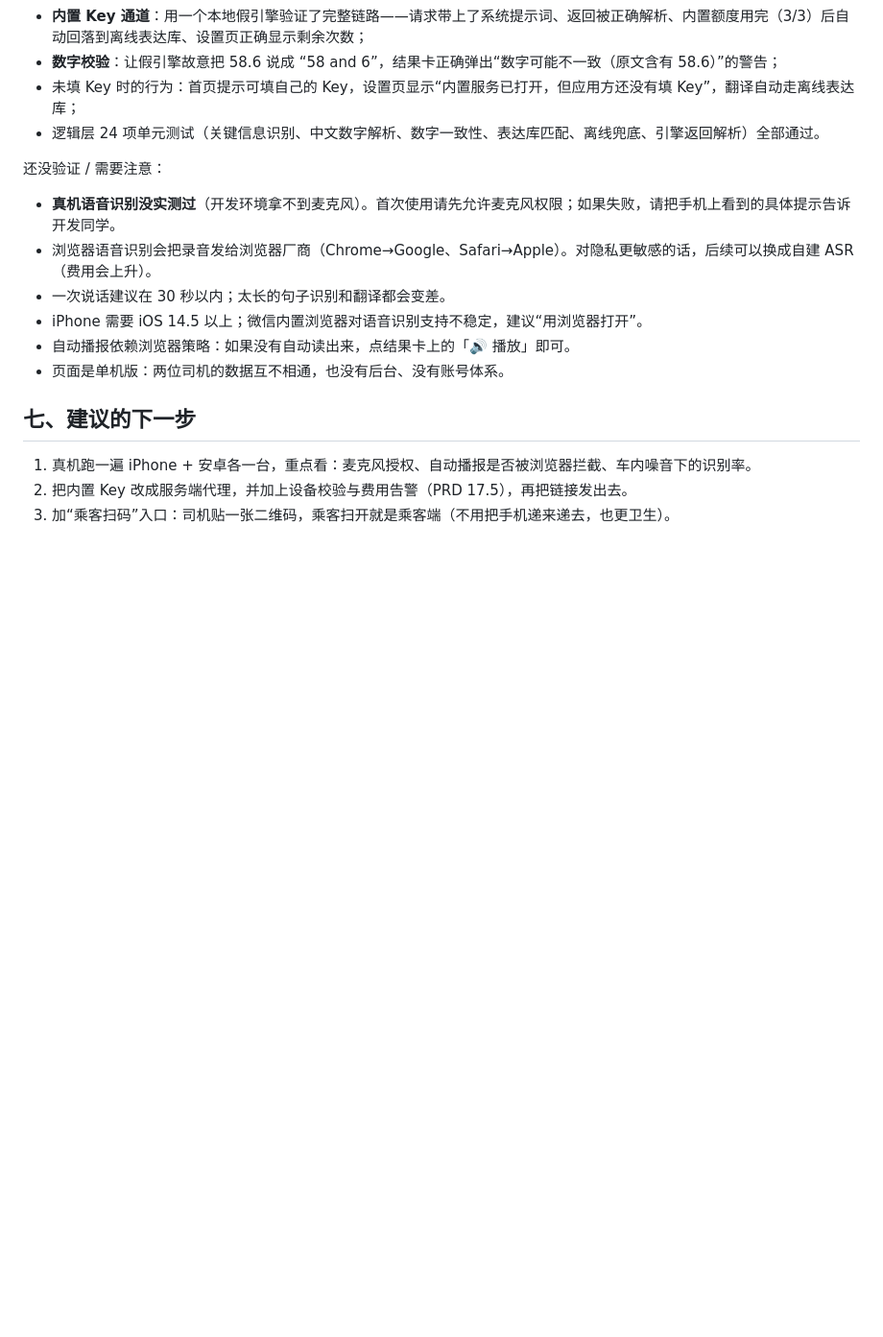
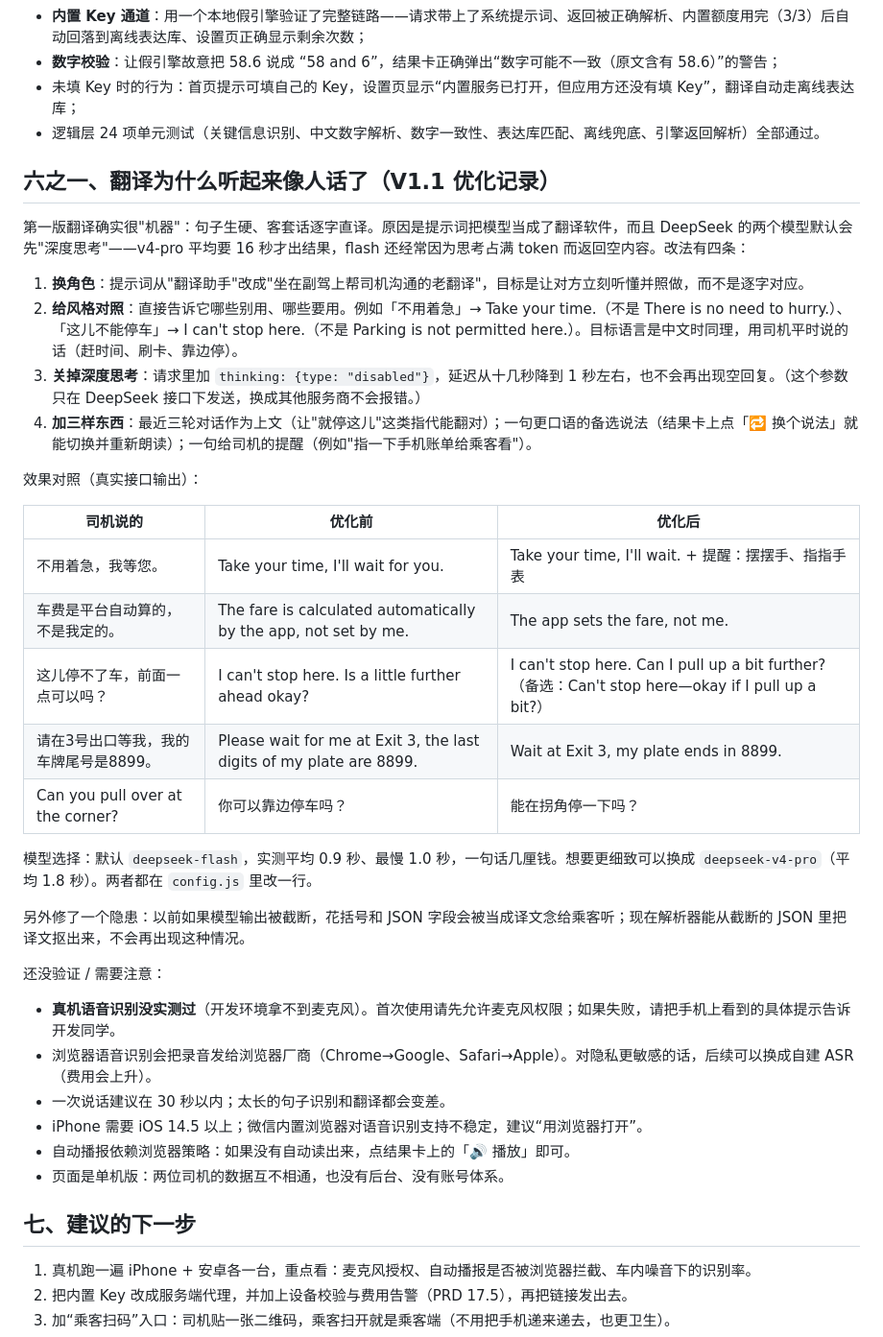
Before and after one commit to Rebecca1017/driver-lingo, a Markdown page: README.md, the part around the change. Shown at 96% size. Rendered like a GitHub page; blank space fills up the shorter version.

Commit message:
文档：补充翻译优化记录与模型选择说明

```diff
--- a/README.md
+++ b/README.md
@@ -161,6 +161,29 @@ window.APP_CONFIG = {
 - 未填 Key 时的行为：首页提示可填自己的 Key，设置页显示“内置服务已打开，但应用方还没有填 Key”，翻译自动走离线表达库；
 - 逻辑层 24 项单元测试（关键信息识别、中文数字解析、数字一致性、表达库匹配、离线兜底、引擎返回解析）全部通过。
 
+## 六之一、翻译为什么听起来像人话了（V1.1 优化记录）
+
+第一版翻译确实很"机器"：句子生硬、客套话逐字直译。原因是提示词把模型当成了翻译软件，而且 DeepSeek 的两个模型默认会先"深度思考"——v4-pro 平均要 16 秒才出结果，flash 还经常因为思考占满 token 而返回空内容。改法有四条：
+
+1. **换角色**：提示词从"翻译助手"改成"坐在副驾上帮司机沟通的老翻译"，目标是让对方立刻听懂并照做，而不是逐字对应。
+2. **给风格对照**：直接告诉它哪些别用、哪些要用。例如「不用着急」→ Take your time.（不是 There is no need to hurry.）、「这儿不能停车」→ I can't stop here.（不是 Parking is not permitted here.）。目标语言是中文时同理，用司机平时说的话（赶时间、刷卡、靠边停）。
+3. **关掉深度思考**：请求里加 `thinking: {type: "disabled"}`，延迟从十几秒降到 1 秒左右，也不会再出现空回复。（这个参数只在 DeepSeek 接口下发送，换成其他服务商不会报错。）
+4. **加三样东西**：最近三轮对话作为上文（让"就停这儿"这类指代能翻对）；一句更口语的备选说法（结果卡上点「🔁 换个说法」就能切换并重新朗读）；一句给司机的提醒（例如"指一下手机账单给乘客看"）。
+
+效果对照（真实接口输出）：
+
+| 司机说的 | 优化前 | 优化后 |
+| --- | --- | --- |
+| 不用着急，我等您。 | Take your time, I'll wait for you. | Take your time, I'll wait. + 提醒：摆摆手、指指手表 |
+| 车费是平台自动算的，不是我定的。 | The fare is calculated automatically by the app, not set by me. | The app sets the fare, not me. |
+| 这儿停不了车，前面一点可以吗？ | I can't stop here. Is a little further ahead okay? | I can't stop here. Can I pull up a bit further?（备选：Can't stop here—okay if I pull up a bit?） |
+| 请在3号出口等我，我的车牌尾号是8899。 | Please wait for me at Exit 3, the last digits of my plate are 8899. | Wait at Exit 3, my plate ends in 8899. |
+| Can you pull over at the corner? | 你可以靠边停车吗？ | 能在拐角停一下吗？ |
+
+模型选择：默认 `deepseek-flash`，实测平均 0.9 秒、最慢 1.0 秒，一句话几厘钱。想要更细致可以换成 `deepseek-v4-pro`（平均 1.8 秒）。两者都在 `config.js` 里改一行。
+
+另外修了一个隐患：以前如果模型输出被截断，花括号和 JSON 字段会被当成译文念给乘客听；现在解析器能从截断的 JSON 里把译文抠出来，不会再出现这种情况。
+
 还没验证 / 需要注意：
 
 - **真机语音识别没实测过**（开发环境拿不到麦克风）。首次使用请先允许麦克风权限；如果失败，请把手机上看到的具体提示告诉开发同学。
```
